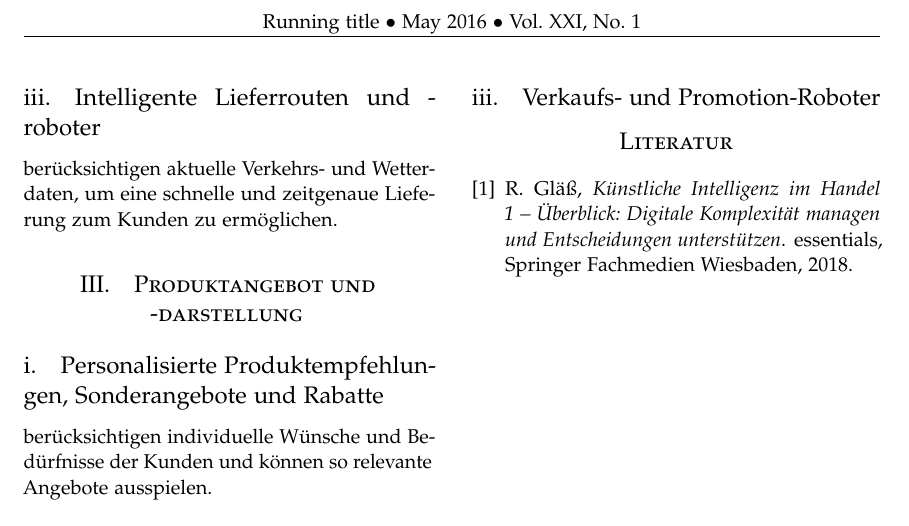
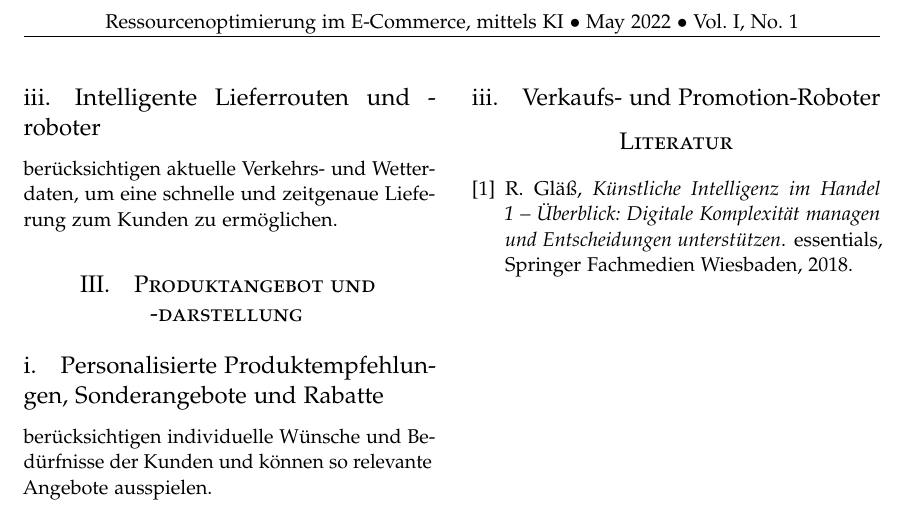
Before and after one commit to willi-pahl/wiss-sem, a LaTeX paper (latex/wiss_sem.tex, which reads latex/content/header.tex): part of page 2 of 2, cut at the place of the change. Compiled offline with pdfLaTeX.

Commit message:
changed header text

```diff
--- a/latex/content/header.tex
+++ b/latex/content/header.tex
@@ -35,7 +35,7 @@
 \pagestyle{fancy} % All pages have headers and footers
 \fancyhead{} % Blank out the default header
 \fancyfoot{} % Blank out the default footer
-\fancyhead[C]{Running title $\bullet$ May 2016 $\bullet$ Vol. XXI, No. 1} % Custom header text
+\fancyhead[C]{Ressourcenoptimierung im E-Commerce, mittels KI $\bullet$ May 2022 $\bullet$ Vol. I, No. 1} % Custom header text
 \fancyfoot[RO,LE]{\thepage} % Custom footer text
 
 \usepackage{titling} % Customizing the title section
```
Also changed, not shown: latex/wiss_sem.pdf, 2 other files.
